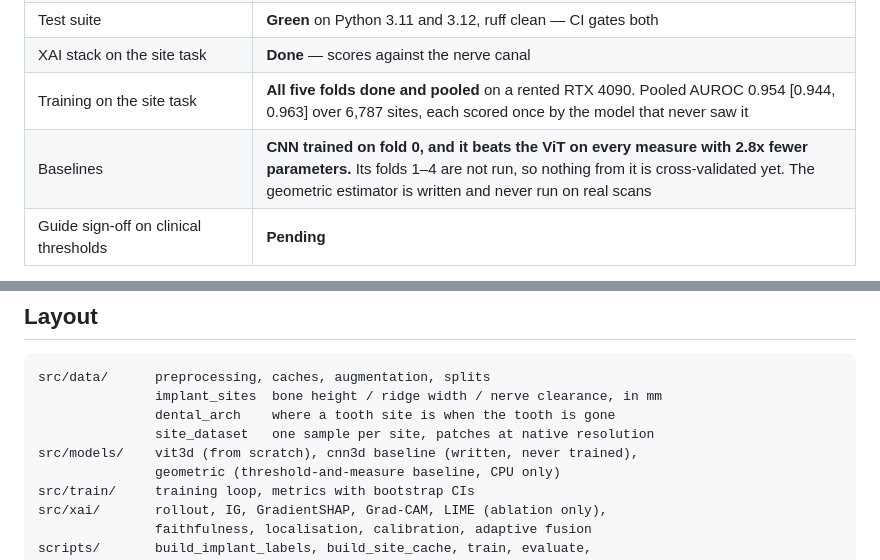
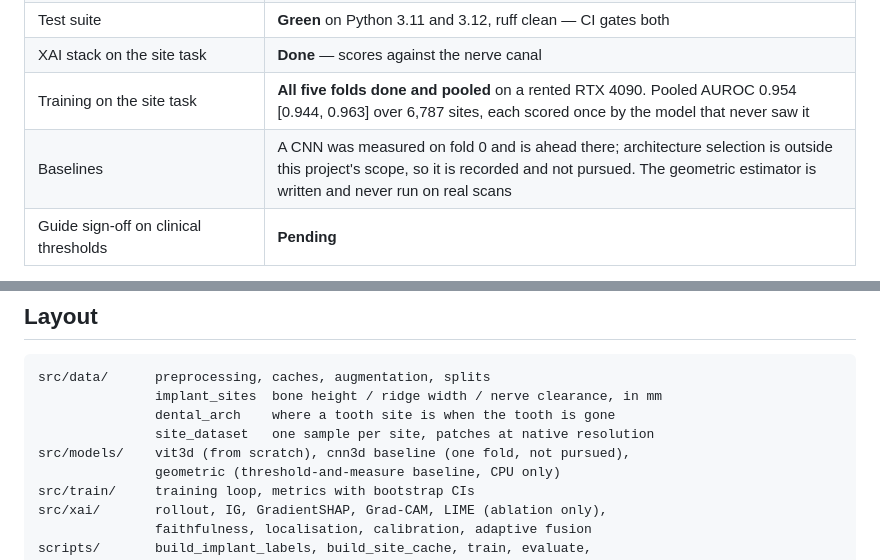
Before and after one commit to AGB2210/Adaptive-Multi-XAI-3D-ViT-for-Dental-Implant-Diagnosis-Support, a Markdown page: README.md, 2 parts joined by grey strips. Drawn GitHub-style.

```diff
--- a/README.md
+++ b/README.md
@@ -37,7 +37,7 @@ threshold is a re-score of a CSV, not a reprocess of 28 GB.
 | Test suite | **Green** on Python 3.11 and 3.12, ruff clean — CI gates both |
 | XAI stack on the site task | **Done** — scores against the nerve canal |
 | Training on the site task | **All five folds done and pooled** on a rented RTX 4090. Pooled AUROC 0.954 [0.944, 0.963] over 6,787 sites, each scored once by the model that never saw it |
-| Baselines | **CNN trained on fold 0, and it beats the ViT on every measure with 2.8x fewer parameters.** Its folds 1–4 are not run, so nothing from it is cross-validated yet. The geometric estimator is written and never run on real scans |
+| Baselines | A CNN was measured on fold 0 and is ahead there; architecture selection is outside this project's scope, so it is recorded and not pursued. The geometric estimator is written and never run on real scans |
 | Guide sign-off on clinical thresholds | **Pending** |
 
 **The headline result is a negative one, and it is stated here rather than
@@ -256,7 +256,7 @@ src/data/      preprocessing, caches, augmentation, splits
                implant_sites  bone height / ridge width / nerve clearance, in mm
                dental_arch    where a tooth site is when the tooth is gone
                site_dataset   one sample per site, patches at native resolution
-src/models/    vit3d (from scratch), cnn3d baseline (written, never trained),
+src/models/    vit3d (from scratch), cnn3d baseline (one fold, not pursued),
                geometric (threshold-and-measure baseline, CPU only)
 src/train/     training loop, metrics with bootstrap CIs
 src/xai/       rollout, IG, GradientSHAP, Grad-CAM, LIME (ablation only),
```
Also changed, not shown: RUNBOOK.md (+12 -18 lines).
